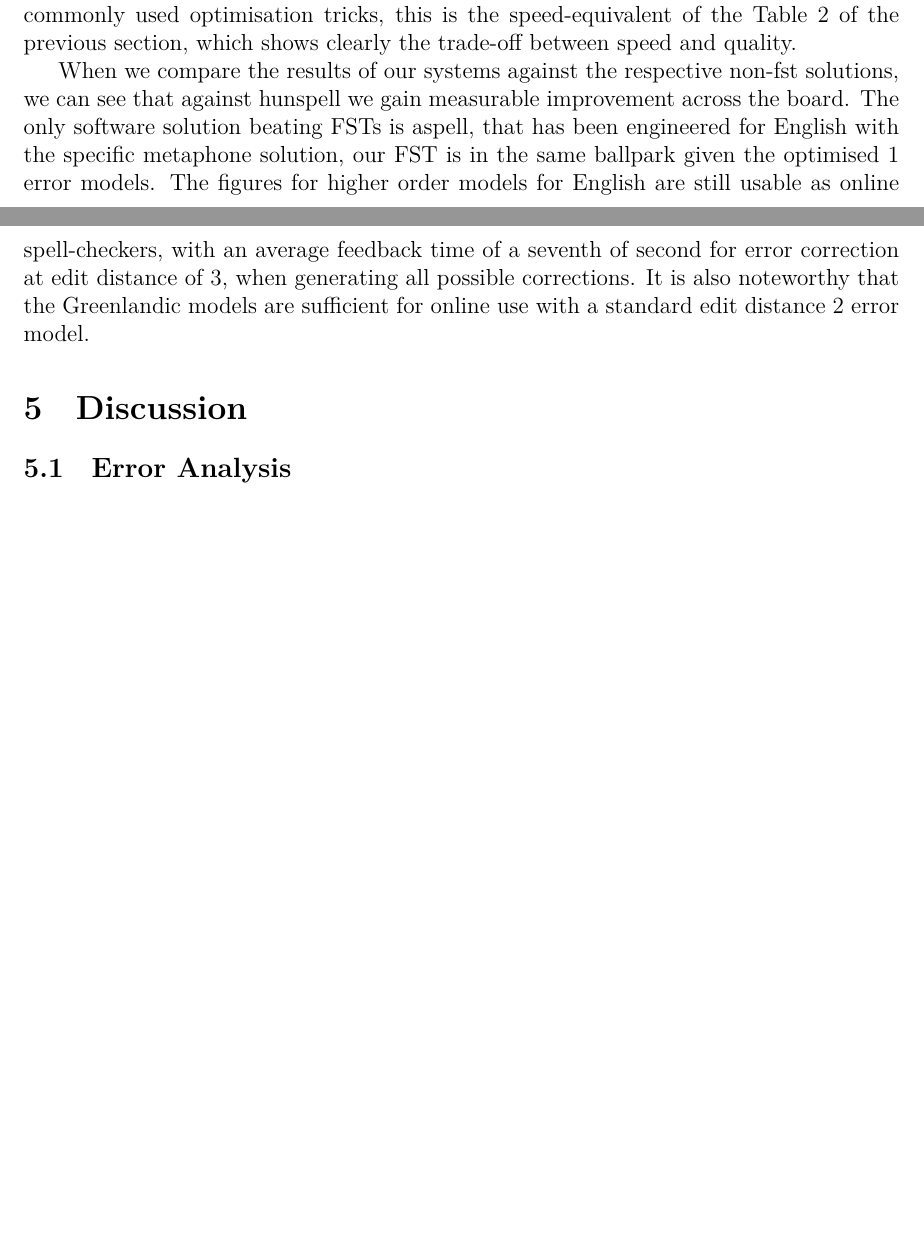
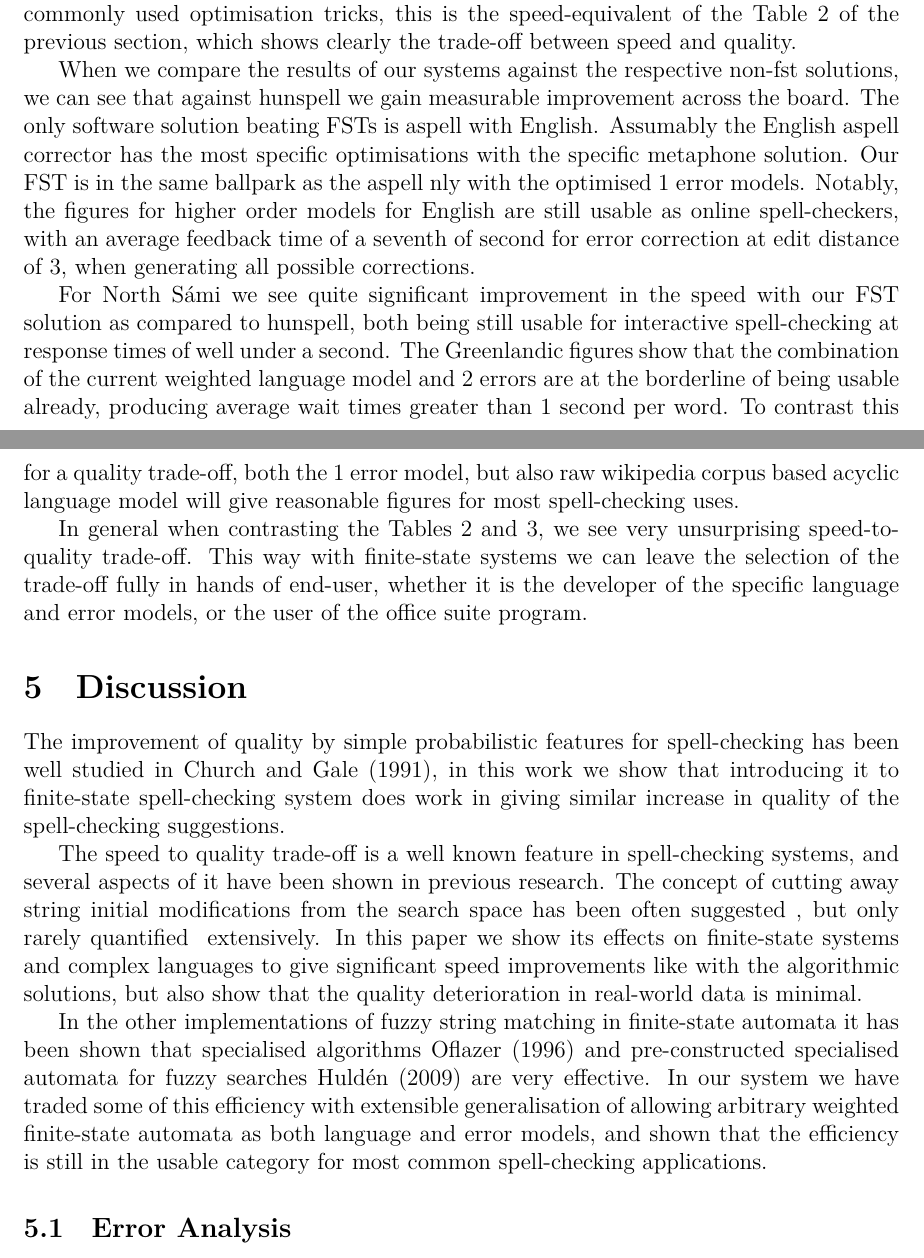
Before and after one commit to flammie/purplemonkeydishwasher, a LaTeX thesis (fst-spell-journal/fst-spell-2012.tex): two parts of pages 21 and 23 of 28 before the commit and two parts of pages 22 and 23 of 29 after it, joined at a grey line, cut so that both start at the same text, the shorter picture padded with empty space. Compiled offline with XeLaTeX; a missing bibliography style is replaced by a similar one.

Commit message:
Add a bit of discussion and results prose.

```diff
--- a/fst-spell-journal/fst-spell-2012.tex
+++ b/fst-spell-journal/fst-spell-2012.tex
@@ -1299,14 +1309,29 @@ section, which shows clearly the trade-off between speed and quality.
 
 When we compare the results of our systems against the respective non-fst
 solutions, we can see that against hunspell we gain measurable improvement
-across the board. The only software solution beating FSTs is aspell, that has
-been engineered for English with the specific metaphone solution, our FST is in
-the same ballpark given the optimised 1 error models. The figures for higher
-order models for English are still usable as online spell-checkers, with an
-average feedback time of a seventh of second for error correction at edit
-distance of 3, when generating all possible corrections. It is also noteworthy
-that the Greenlandic models are sufficient for online use with a standard edit
-distance 2 error model.
+across the board. The only software solution beating FSTs is aspell with
+English. Assumably the English aspell corrector has the most specific
+optimisations with the specific metaphone solution. Our FST is in the same
+ballpark as the aspell nly with the optimised 1 error models.  Notably, the
+figures for higher order models for English are still usable as online
+spell-checkers, with an average feedback time of a seventh of second for error
+correction at edit distance of 3, when generating all possible corrections.
+
+For North Sámi we see quite significant improvement in the speed with our FST
+solution as compared to hunspell, both being still usable for interactive
+spell-checking at response times of well under a second. The Greenlandic
+figures show that the combination of the current weighted language model and
+2 errors are at the borderline of being usable already, producing average wait
+times greater than 1 second per word. To contrast this for a quality trade-off,
+both the 1 error model, but also raw wikipedia corpus based acyclic language
+model will give reasonable figures for most spell-checking uses.
+
+In general when contrasting the
+Tables~\ref{table:quality}~and~\ref{table:speed}, we see very unsurprising
+speed-to-quality trade-off. This way with finite-state systems we can
+leave the selection of the trade-off fully in hands of end-user, whether it is
+the developer of the specific language and error models, or the user of the
+office suite program.
 
 %In the next figure~\ref{fig:speed-quality} we show the plot of
 %different optimisations in speed-quality scale, on the vertical axis the models
@@ -1327,6 +1352,27 @@ distance 2 error model.
 \section{Discussion}
 \label{sec:discussion}
 
+The improvement of quality by simple probabilistic features for spell-checking
+has been well studied in~\cite{church1991probability}, in this work we show
+that introducing it to finite-state spell-checking system does work in giving
+similar increase in quality of the spell-checking suggestions.
+
+The speed to quality trade-off is a well known feature in spell-checking
+systems, and several aspects of it have been shown in previous research. The
+concept of cutting away string initial modifications from the search
+space has been often suggested~\cite{}, but only rarely quantified~\cite{}
+extensively. In this paper we show its effects on finite-state systems and
+complex languages to give significant speed improvements like with the
+algorithmic solutions, but also show that the quality deterioration in
+real-world data is minimal.
+
+In the other implementations of fuzzy string matching in finite-state automata
+it has been shown that specialised algorithms \cite{oflazer/1996} and
+pre-constructed specialised automata for fuzzy searches \cite{hulden/2009}
+are very effective. In our system we have traded some of this efficiency with
+extensible generalisation of allowing arbitrary weighted finite-state automata
+as both language and error models, and shown that the efficiency is still in
+the usable category for most common spell-checking applications.
 
 \subsection{Error Analysis}
 \label{subsec:error-analysis}
```
Also changed, not shown: fst-spell-journal/fst-spell-2012.tex (52 more changed lines).
